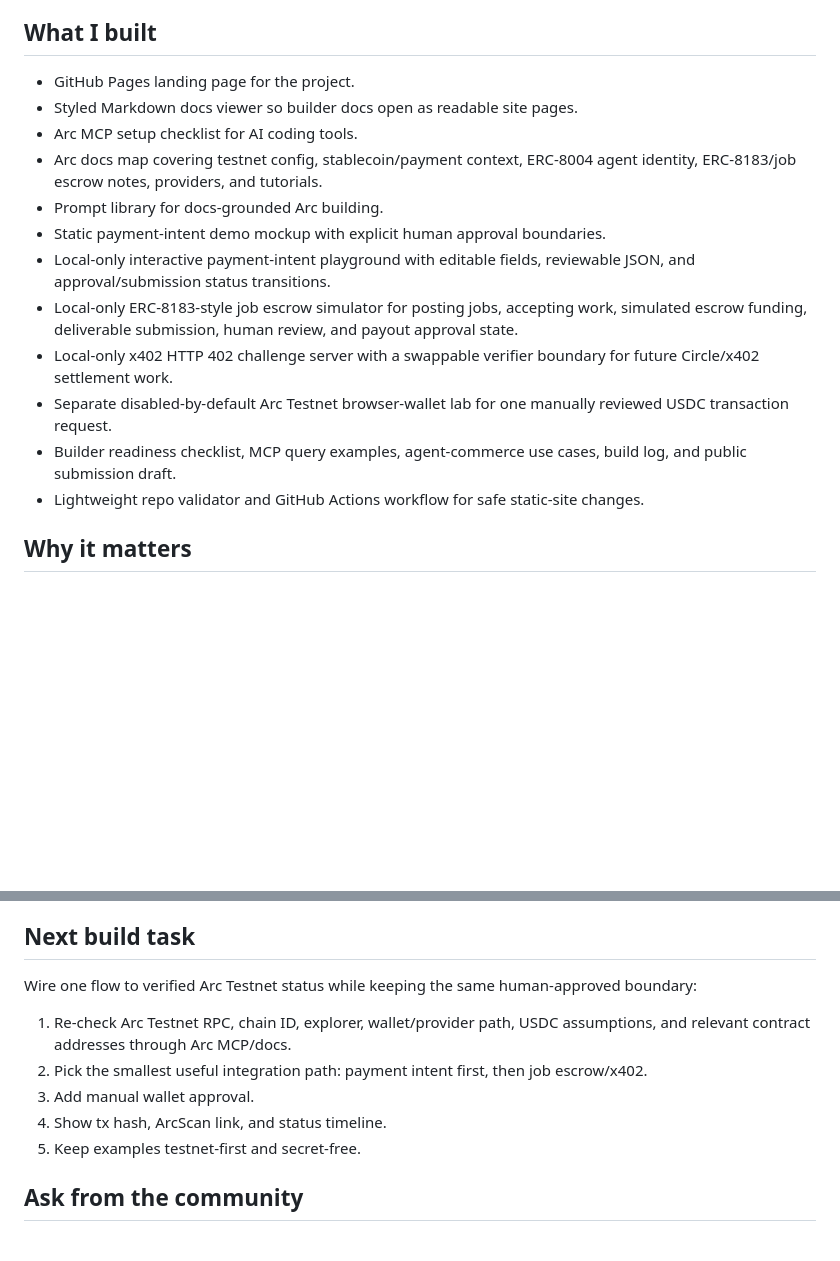
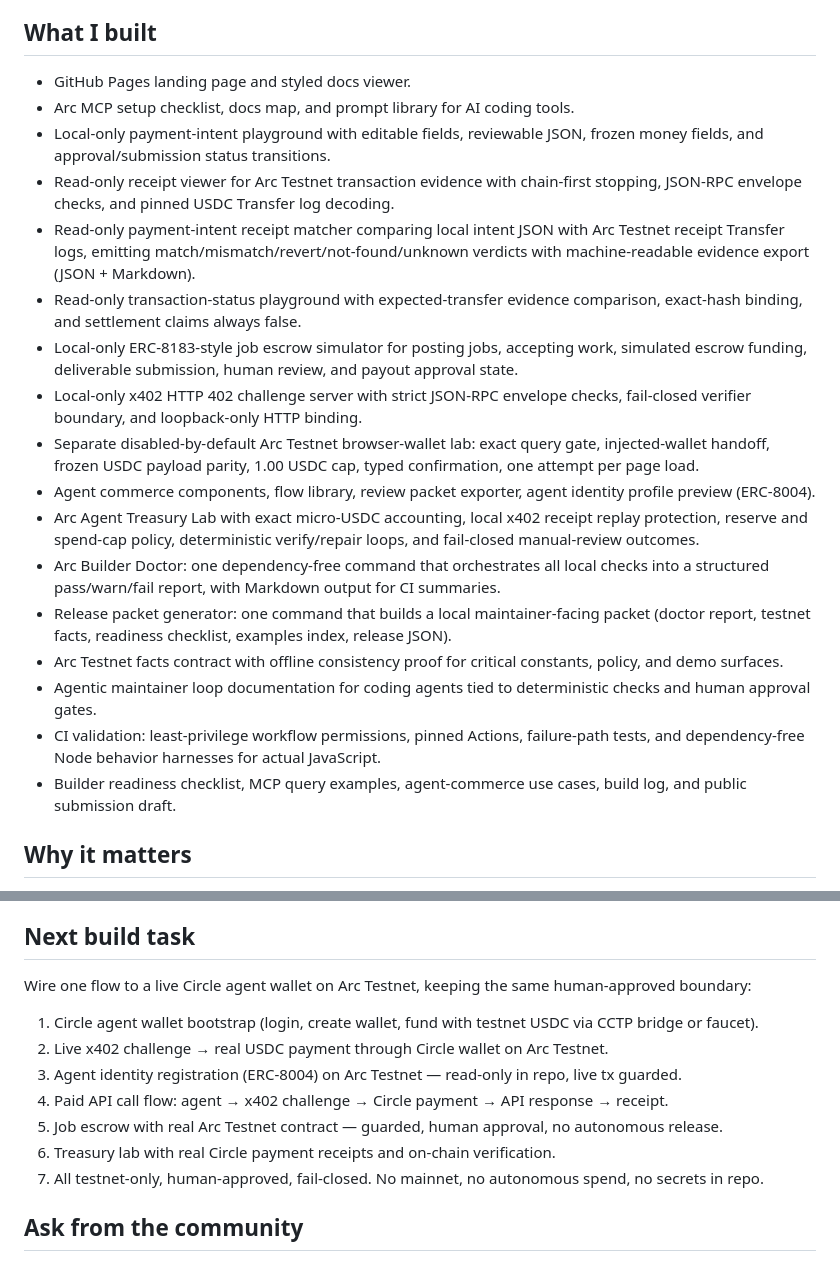
Before and after one commit to Anstrays/arc-mcp-builder-assistant, a Markdown page: docs/arc-house-submission.md, 2 parts joined by grey strips. GitHub-like rendering; blank space fills up the shorter version.

Commit message:
docs: update Arc House submission with current shipped surfaces and next build task (#57)
Co-authored-by: Anstrays <Anstrays@users.noreply.github.com>

```diff
--- a/docs/arc-house-submission.md
+++ b/docs/arc-house-submission.md
@@ -8,18 +8,23 @@ Use this page as a ready-to-edit submission note for Arc community posts, Arc Ho
 
 ## What I built
 
-- GitHub Pages landing page for the project.
-- Styled Markdown docs viewer so builder docs open as readable site pages.
-- Arc MCP setup checklist for AI coding tools.
-- Arc docs map covering testnet config, stablecoin/payment context, ERC-8004 agent identity, ERC-8183/job escrow notes, providers, and tutorials.
-- Prompt library for docs-grounded Arc building.
-- Static payment-intent demo mockup with explicit human approval boundaries.
-- Local-only interactive payment-intent playground with editable fields, reviewable JSON, and approval/submission status transitions.
+- GitHub Pages landing page and styled docs viewer.
+- Arc MCP setup checklist, docs map, and prompt library for AI coding tools.
+- Local-only payment-intent playground with editable fields, reviewable JSON, frozen money fields, and approval/submission status transitions.
+- Read-only receipt viewer for Arc Testnet transaction evidence with chain-first stopping, JSON-RPC envelope checks, and pinned USDC Transfer log decoding.
+- Read-only payment-intent receipt matcher comparing local intent JSON with Arc Testnet receipt Transfer logs, emitting match/mismatch/revert/not-found/unknown verdicts with machine-readable evidence export (JSON + Markdown).
+- Read-only transaction-status playground with expected-transfer evidence comparison, exact-hash binding, and settlement claims always false.
 - Local-only ERC-8183-style job escrow simulator for posting jobs, accepting work, simulated escrow funding, deliverable submission, human review, and payout approval state.
-- Local-only x402 HTTP 402 challenge server with a swappable verifier boundary for future Circle/x402 settlement work.
-- Separate disabled-by-default Arc Testnet browser-wallet lab for one manually reviewed USDC transaction request.
+- Local-only x402 HTTP 402 challenge server with strict JSON-RPC envelope checks, fail-closed verifier boundary, and loopback-only HTTP binding.
+- Separate disabled-by-default Arc Testnet browser-wallet lab: exact query gate, injected-wallet handoff, frozen USDC payload parity, 1.00 USDC cap, typed confirmation, one attempt per page load.
+- Agent commerce components, flow library, review packet exporter, agent identity profile preview (ERC-8004).
+- Arc Agent Treasury Lab with exact micro-USDC accounting, local x402 receipt replay protection, reserve and spend-cap policy, deterministic verify/repair loops, and fail-closed manual-review outcomes.
+- Arc Builder Doctor: one dependency-free command that orchestrates all local checks into a structured pass/warn/fail report, with Markdown output for CI summaries.
+- Release packet generator: one command that builds a local maintainer-facing packet (doctor report, testnet facts, readiness checklist, examples index, release JSON).
+- Arc Testnet facts contract with offline consistency proof for critical constants, policy, and demo surfaces.
+- Agentic maintainer loop documentation for coding agents tied to deterministic checks and human approval gates.
+- CI validation: least-privilege workflow permissions, pinned Actions, failure-path tests, and dependency-free Node behavior harnesses for actual JavaScript.
 - Builder readiness checklist, MCP query examples, agent-commerce use cases, build log, and public submission draft.
-- Lightweight repo validator and GitHub Actions workflow for safe static-site changes.
 
 ## Why it matters
 
@@ -54,13 +59,15 @@ The current milestone is a **guarded Arc builder kit**: docs, prompts, local-onl
 
 ## Next build task
 
-Wire one flow to verified Arc Testnet status while keeping the same human-approved boundary:
+Wire one flow to a live Circle agent wallet on Arc Testnet, keeping the same human-approved boundary:
 
-1. Re-check Arc Testnet RPC, chain ID, explorer, wallet/provider path, USDC assumptions, and relevant contract addresses through Arc MCP/docs.
-2. Pick the smallest useful integration path: payment intent first, then job escrow/x402.
-3. Add manual wallet approval.
-4. Show tx hash, ArcScan link, and status timeline.
-5. Keep examples testnet-first and secret-free.
+1. Circle agent wallet bootstrap (login, create wallet, fund with testnet USDC via CCTP bridge or faucet).
+2. Live x402 challenge → real USDC payment through Circle wallet on Arc Testnet.
+3. Agent identity registration (ERC-8004) on Arc Testnet — read-only in repo, live tx guarded.
+4. Paid API call flow: agent → x402 challenge → Circle payment → API response → receipt.
+5. Job escrow with real Arc Testnet contract — guarded, human approval, no autonomous release.
+6. Treasury lab with real Circle payment receipts and on-chain verification.
+7. All testnet-only, human-approved, fail-closed. No mainnet, no autonomous spend, no secrets in repo.
 
 ## Ask from the community
 
```
